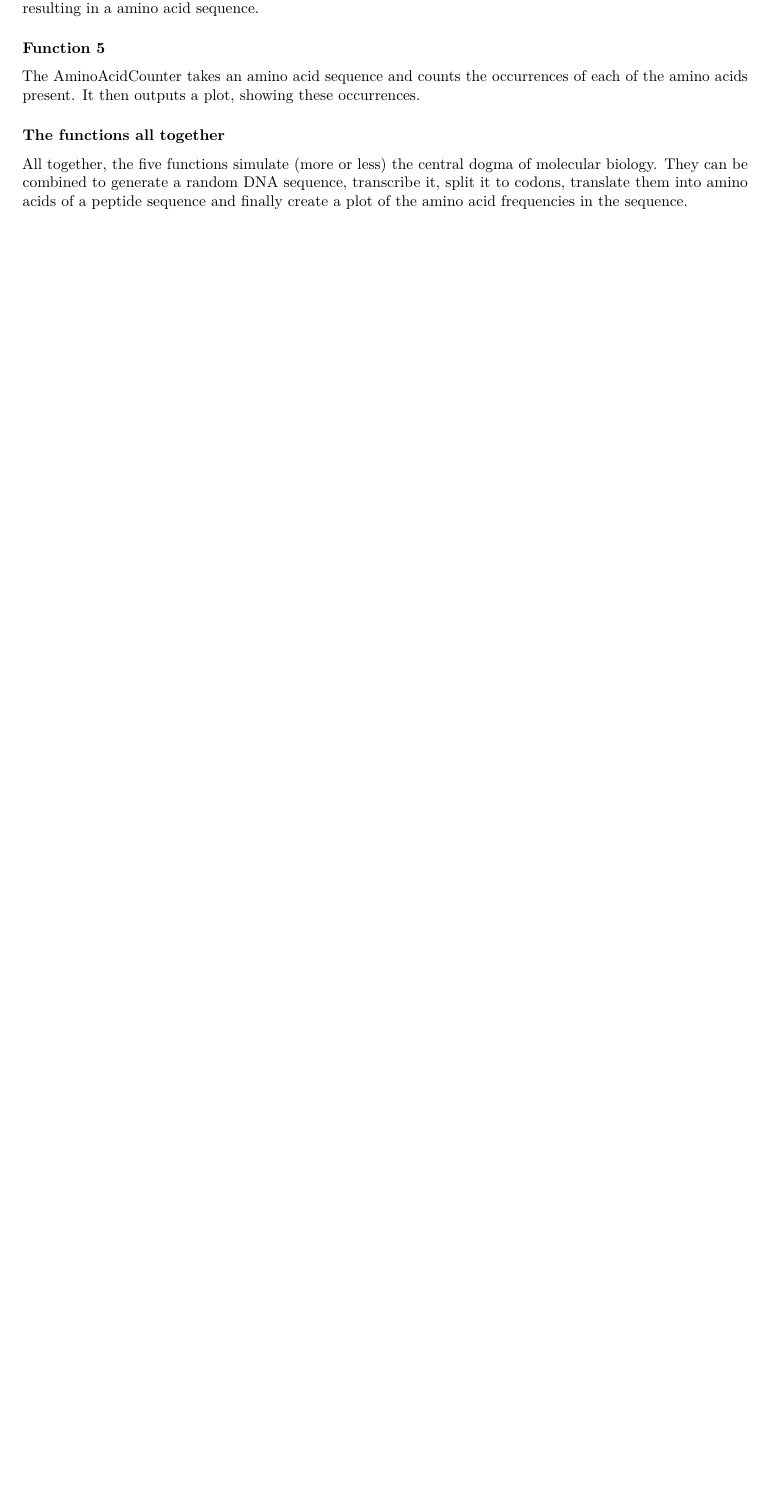
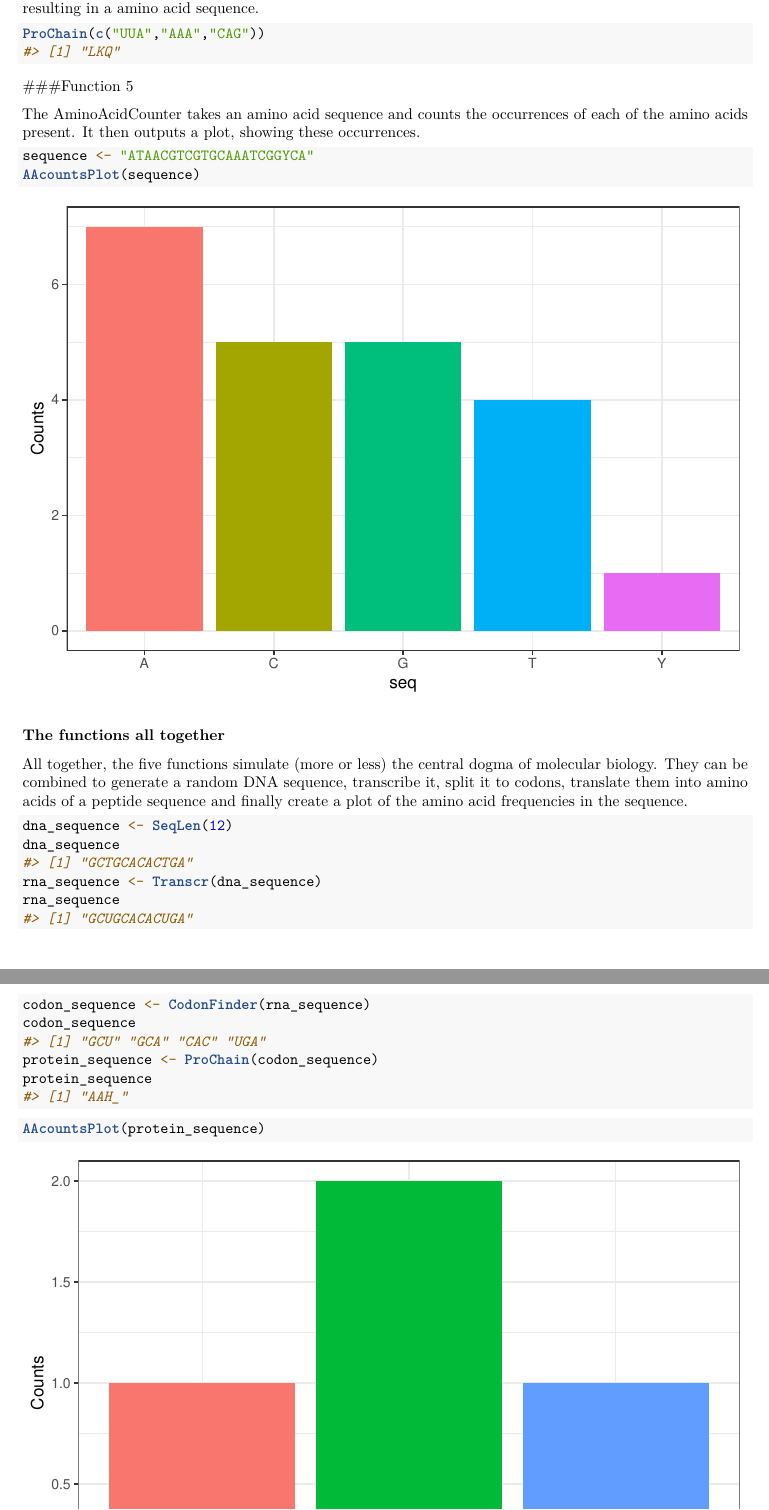
Before and after one commit to rforbiodatascience23/group_24_package, an R Markdown document (vignettes/group_24_package.Rmd): part of page 1 of 2 before the commit and two parts of pages 2 and 3 of 3 after it, the two joined at a grey line, cut so that both start at the same text, the shorter picture padded with empty space. Rendered offline with R 4.5, knitr and Pandoc, then LaTeX, with nearby package versions; code that draws random numbers runs with fixed seeds of ours.

Commit message:
added examples to vignette

````diff
--- a/vignettes/group_24_package.Rmd
+++ b/vignettes/group_24_package.Rmd
@@ -40,13 +57,37 @@ The CodonFinder function is a versatile tool for genetic sequence analysis. It t
 
 The ProChain function takes a series of triplets and looks up each of the triplets in the standard codon table. The function then finds the corresponding amino acid and returns this in the same order as the input codons, resulting in a amino acid sequence.
 
-### Function 5
+```{r}
+ProChain(c("UUA","AAA","CAG"))
+```
+
+###Function 5
 
 The AminoAcidCounter takes an amino acid sequence and counts the occurrences of each of the amino acids present. It then outputs a plot, showing these occurrences.
+
+```{r}
+sequence <- "ATAACGTCGTGCAAATCGGYCA"
+AAcountsPlot(sequence)
+```
 
 ### The functions all together
 
 All together, the five functions simulate (more or less) the central dogma of molecular biology. They can be combined to generate a random DNA sequence, transcribe it, split it to codons, translate them into amino acids of a peptide sequence and finally create a plot of the amino acid frequencies in the sequence.
+
+```{r}
+dna_sequence <- SeqLen(12)
+dna_sequence
+rna_sequence <- Transcr(dna_sequence)
+rna_sequence
+codon_sequence <- CodonFinder(rna_sequence)
+codon_sequence
+protein_sequence <- ProChain(codon_sequence)
+protein_sequence
+```
+
+```{r}
+AAcountsPlot(protein_sequence)
+```
 
 ## Discussion
 
````
Also changed, not shown: vignettes/group_24_package.Rmd (17 more changed lines).
